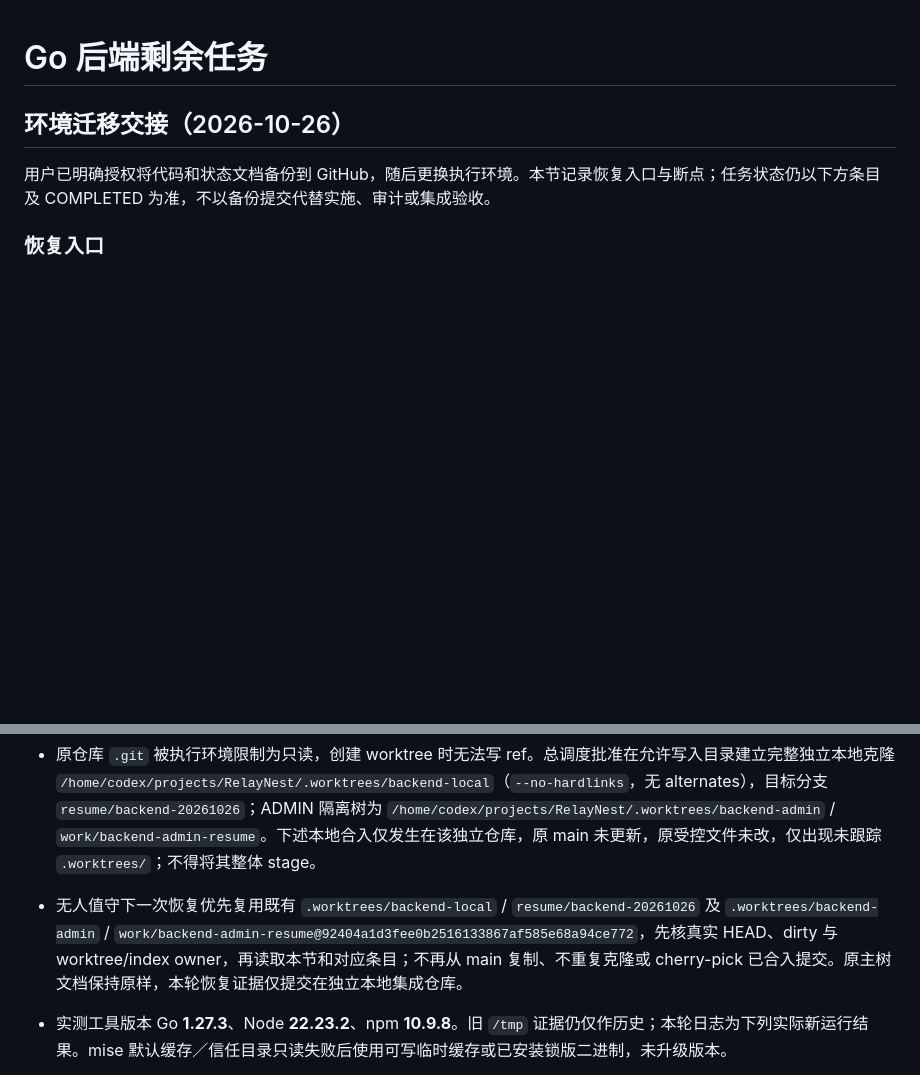
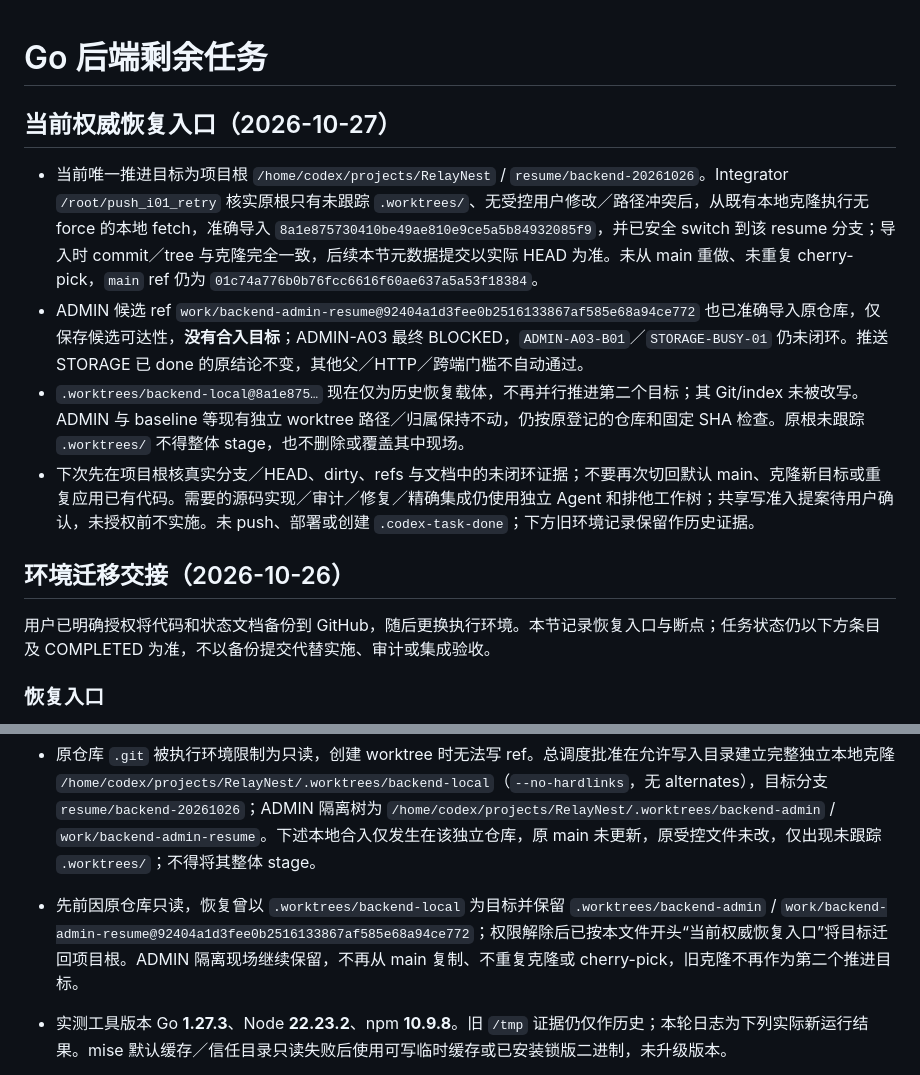
Before and after one commit to ZephyrLeeX/RelayNest, a Markdown page: docs/tasks/BACKEND.md, 2 parts joined by grey strips. GitHub-like rendering; blank space fills up the shorter version.

Commit message:
docs(server): restore project root as recovery authority

```diff
--- a/docs/tasks/BACKEND.md
+++ b/docs/tasks/BACKEND.md
@@ -1,4 +1,11 @@
 # Go 后端剩余任务
+
+## 当前权威恢复入口（2026-10-27）
+
+- 当前唯一推进目标为项目根 `/home/codex/projects/RelayNest` / `resume/backend-20261026`。Integrator `/root/push_i01_retry` 核实原根只有未跟踪 `.worktrees/`、无受控用户修改／路径冲突后，从既有本地克隆执行无 force 的本地 fetch，准确导入 `8a1e875730410be49ae810e9ce5a5b84932085f9`，并已安全 switch 到该 resume 分支；导入时 commit／tree 与克隆完全一致，后续本节元数据提交以实际 HEAD 为准。未从 main 重做、未重复 cherry-pick，`main` ref 仍为 `01c74a776b0b76fcc6616f60ae637a5a53f18384`。
+- ADMIN 候选 ref `work/backend-admin-resume@92404a1d3fee0b2516133867af585e68a94ce772` 也已准确导入原仓库，仅保存候选可达性，**没有合入目标**；ADMIN-A03 最终 BLOCKED，`ADMIN-A03-B01`／`STORAGE-BUSY-01` 仍未闭环。推送 STORAGE 已 done 的原结论不变，其他父／HTTP／跨端门槛不自动通过。
+- `.worktrees/backend-local@8a1e875…` 现在仅为历史恢复载体，不再并行推进第二个目标；其 Git/index 未被改写。ADMIN 与 baseline 等现有独立 worktree 路径／归属保持不动，仍按原登记的仓库和固定 SHA 检查。原根未跟踪 `.worktrees/` 不得整体 stage，也不删除或覆盖其中现场。
+- 下次先在项目根核真实分支／HEAD、dirty、refs 与文档中的未闭环证据；不要再次切回默认 main、克隆新目标或重复应用已有代码。需要的源码实现／审计／修复／精确集成仍使用独立 Agent 和排他工作树；共享写准入提案待用户确认，未授权前不实施。未 push、部署或创建 `.codex-task-done`；下方旧环境记录保留作历史证据。
 
 ## 环境迁移交接（2026-10-26）
 
@@ -62,7 +69,7 @@ git worktree add -b resume/push-i01 ../RelayNest-push-i01 origin/recovery/backen
 
 - Recovery `/root/backend_recovery` 核实真实 origin 为 `ZephyrLeeX/RelayNest`，原工作树 `/home/codex/projects/RelayNest` 为干净的 `main@01c74a776b0b76fcc6616f60ae637a5a53f18384`，三个恢复 refs 与交接 SHA 一致；准确恢复基线为 `bde0193a5e1f561cb0b3d30a08bea691fcd499a8`，未从 main 重做。
 - 原仓库 `.git` 被执行环境限制为只读，创建 worktree 时无法写 ref。总调度批准在允许写入目录建立完整独立本地克隆 `/home/codex/projects/RelayNest/.worktrees/backend-local`（`--no-hardlinks`，无 alternates），目标分支 `resume/backend-20261026`；ADMIN 隔离树为 `/home/codex/projects/RelayNest/.worktrees/backend-admin` / `work/backend-admin-resume`。下述本地合入仅发生在该独立仓库，原 main 未更新，原受控文件未改，仅出现未跟踪 `.worktrees/`；不得将其整体 stage。
-- 无人值守下一次恢复优先复用既有 `.worktrees/backend-local` / `resume/backend-20261026` 及 `.worktrees/backend-admin` / `work/backend-admin-resume@92404a1d3fee0b2516133867af585e68a94ce772`，先核真实 HEAD、dirty 与 worktree/index owner，再读取本节和对应条目；不再从 main 复制、不重复克隆或 cherry-pick 已合入提交。原主树文档保持原样，本轮恢复证据仅提交在独立本地集成仓库。
+- 先前因原仓库只读，恢复曾以 `.worktrees/backend-local` 为目标并保留 `.worktrees/backend-admin` / `work/backend-admin-resume@92404a1d3fee0b2516133867af585e68a94ce772`；权限解除后已按本文件开头“当前权威恢复入口”将目标迁回项目根。ADMIN 隔离现场继续保留，不再从 main 复制、不重复克隆或 cherry-pick，旧克隆不再作为第二个推进目标。
 - 实测工具版本 Go **1.27.3**、Node **22.23.2**、npm **10.9.8**。旧 `/tmp` 证据仍仅作历史；本轮日志为下列实际新运行结果。mise 默认缓存／信任目录只读失败后使用可写临时缓存或已安装锁版二进制，未升级版本。
 - 锁版 Web 初次离线 `npm ci` 因 Node `spawnSync EPERM` 失败（独立 `/bin/true` 也复现）；`npm ci --offline --ignore-scripts` 后原 `npm run build`（typecheck＋Vite）PASS，未改锁文件或源码。ADMIN 核对 Web 受控输入同版后复用该真实 dist；生成物与依赖未提交。
 - 权限解除前硬阻塞为本地 IPv4／IPv6 loopback socket 监听均 `operation not permitted`；不删除断言、不改超时，不以编译／静态检查替代真实 HTTP＋SQLite。BE-02 父组合等待 ADMIN 通过并精确集成；BE-05-01-HTTP、BE-10-01-HTTP 的真实组合同受 socket 门槛限制，后者还等待 STORAGE I01。暂不新增更多未验证 HTTP WIP，其他下游仍按原依赖与外部门槛执行。
```
Also changed, not shown: docs/PROGRESS.md (+2 -2 lines).
